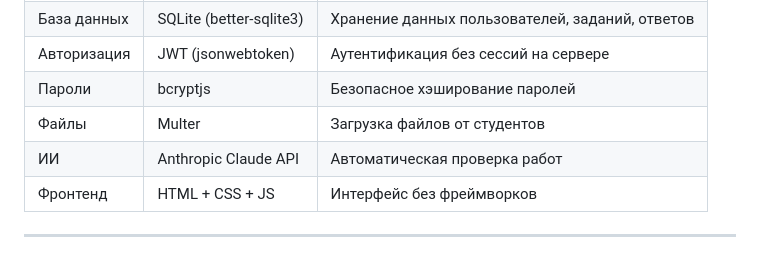
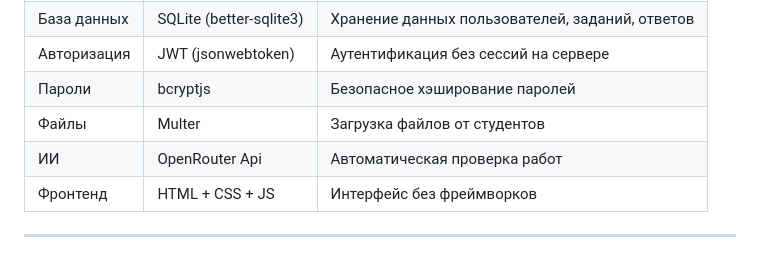
Before and after one commit to Gunter1605/student-portal, a Markdown page: README.md, the part around the change. Drawn GitHub-style.

```diff
--- a/README.md
+++ b/README.md
@@ -57,7 +57,7 @@ student-portal/
 | Авторизация | JWT (jsonwebtoken) | Аутентификация без сессий на сервере |
 | Пароли | bcryptjs | Безопасное хэширование паролей |
 | Файлы | Multer | Загрузка файлов от студентов |
-| ИИ | Anthropic Claude API | Автоматическая проверка работ |
+| ИИ | OpenRouter Api | Автоматическая проверка работ |
 | Фронтенд | HTML + CSS + JS | Интерфейс без фреймворков |
 
 ---
```
